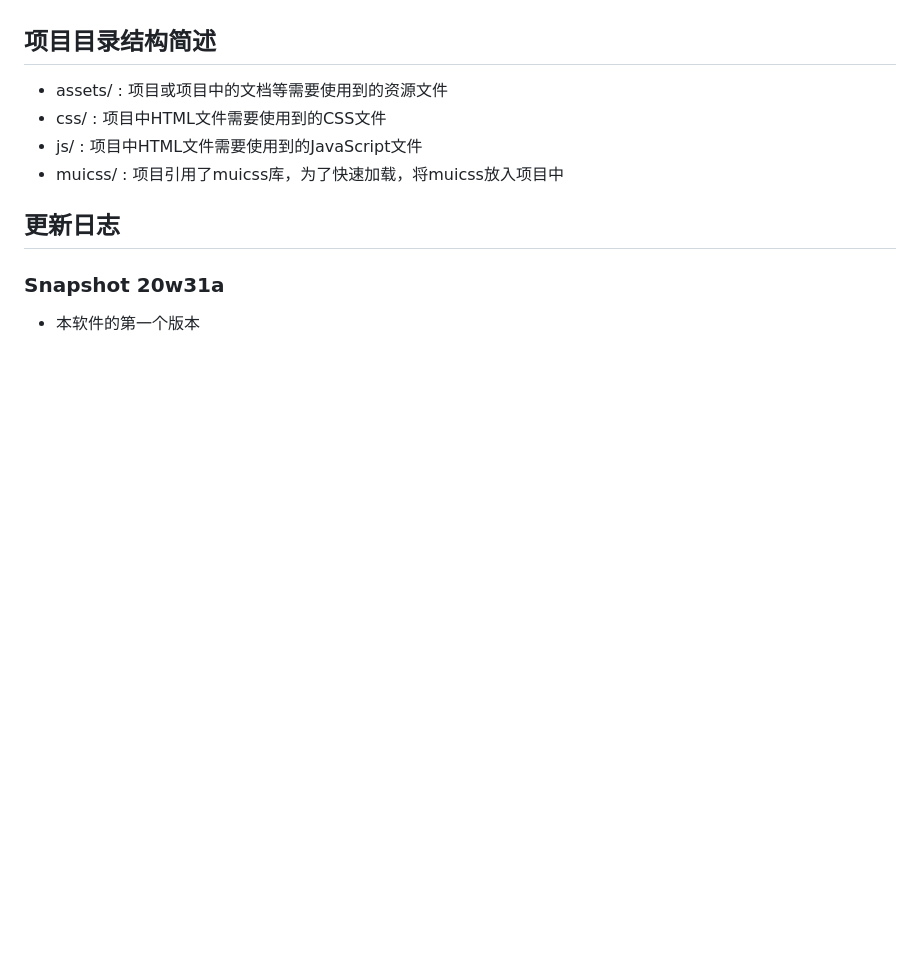
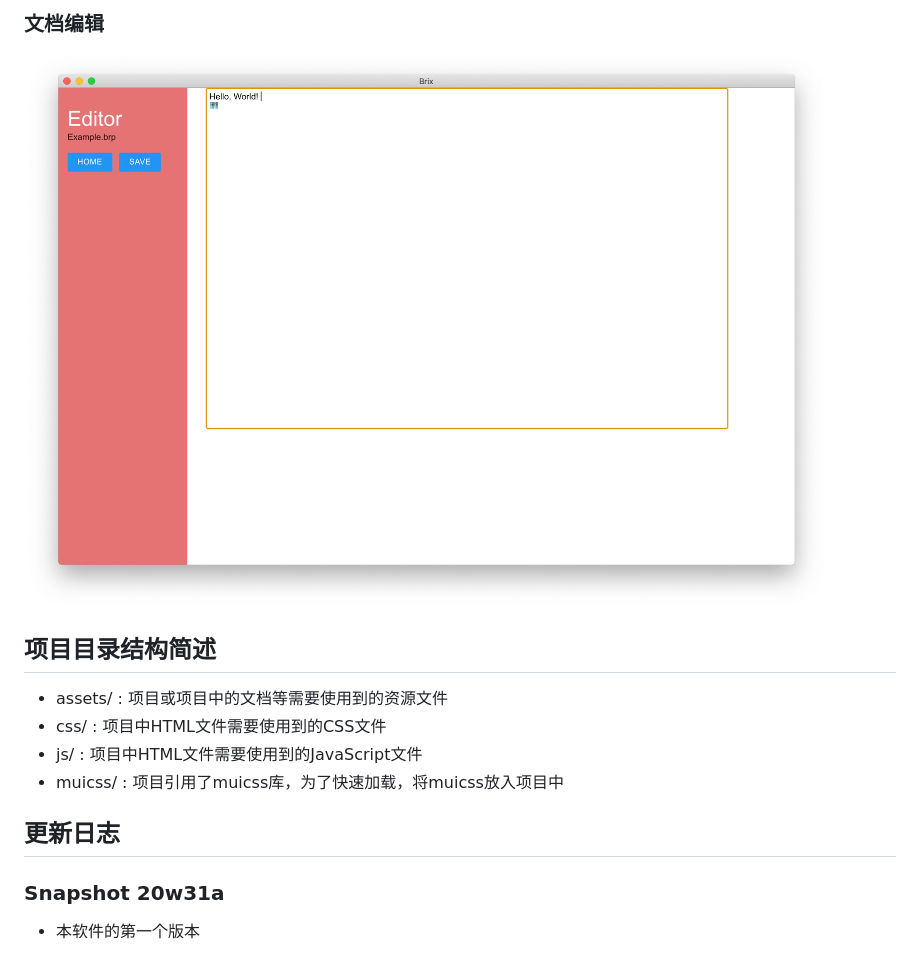
Before and after one commit to Kousaten/Brix, a Markdown page: README.md, the part around the change printed below. Rendered like a GitHub page; pictures changed too: assets/demo-3.jpg (added); blank space fills up the shorter version.

```diff
--- a/README.md
+++ b/README.md
@@ -38,3 +52,7 @@
+### 文档编辑
+
+![demo-3.jpg](assets/demo-3.jpg)
+
 ## 项目目录结构简述
 <!-- js文件是作为相关源文件还是脚本作用的呢？不应当采用js的名称，可能采用src或者script更好，这一点可以讨论-->
 
```
Also changed, not shown: other parts of README.md (+14 -0 lines), README.en.md (+18 -0 lines), assets/demo-0.jpg (added), assets/demo-1.jpg (added), assets/demo-2.jpg (added).
